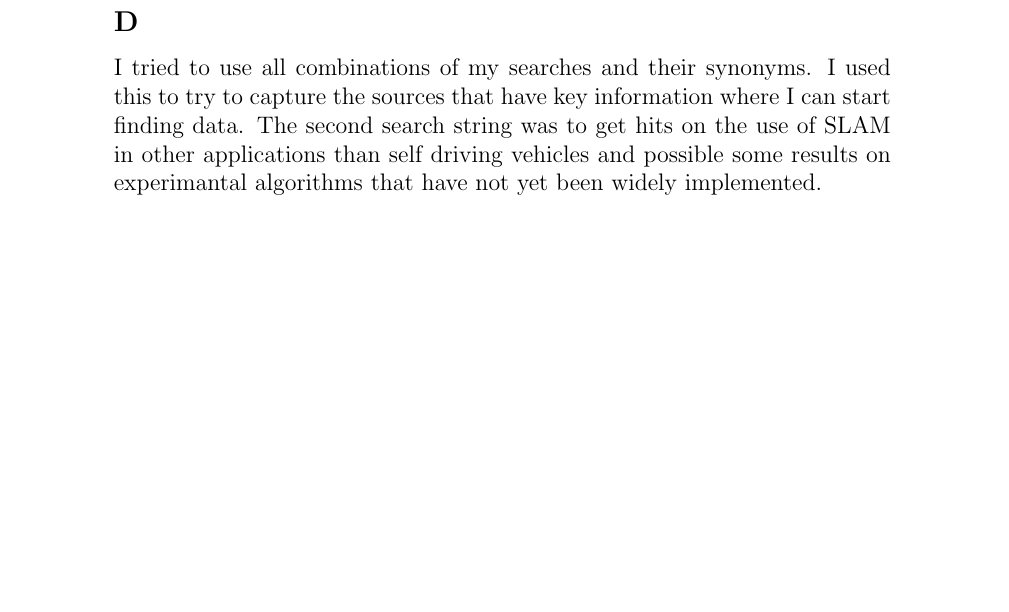
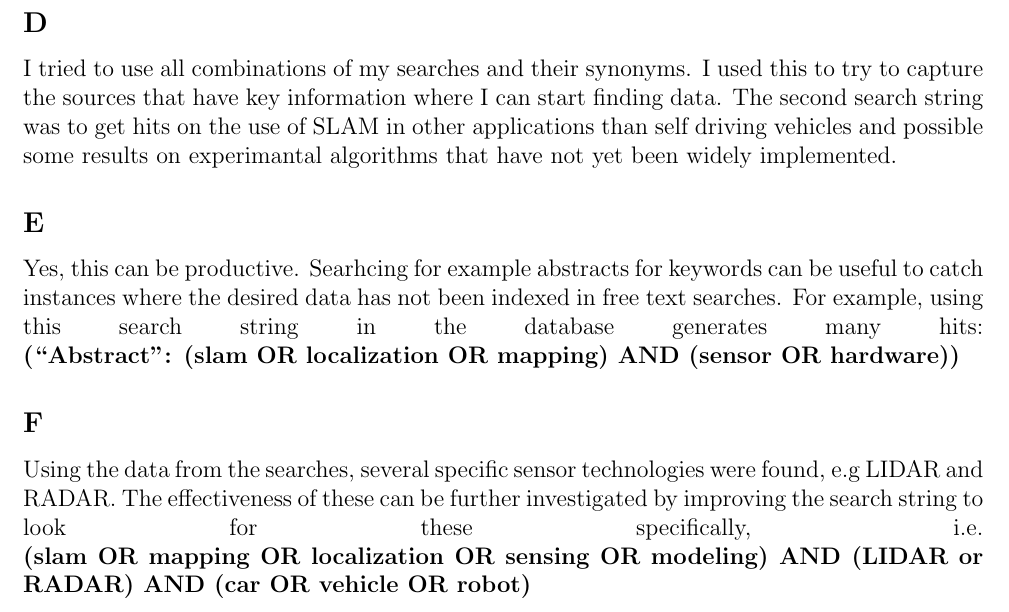
Before and after one commit to AndFroSwe/MF2071, a LaTeX document (latex/main.tex): part of page 3 of 3, cut so that both start at the same text, the shorter picture padded with empty space. Compiled offline with pdfLaTeX.

Commit message:
Final draft

```diff
--- a/latex/main.tex
+++ b/latex/main.tex
@@ -1,10 +1,8 @@
-% TODO: Q2E
-% TODO: Q2F
-
 \documentclass[a4paper, 12pt]{article}
 
 \usepackage[english]{babel}
 \usepackage{float}
+\usepackage[margin=0.8in]{geometry}
 
 \begin{document}
 %%%%%%%%%% Title %%%%%%%%%%%%%%%%%%%%
@@ -133,4 +131,15 @@ to try to capture the sources that have key information where I can start findin
 data. The second search string was to get hits on the use of SLAM in other
 applications than self driving vehicles and possible some results on
 experimantal algorithms that have not yet been widely implemented.
+\subsection*{E}
+Yes, this can be productive. Searhcing for example abstracts for keywords can be
+useful to catch instances where the desired data has not been indexed in free text
+searches. For example, using this search string in the database generates many hits:
+\linebreak
+\textbf{(``Abstract'': (slam OR localization OR mapping) AND (sensor OR hardware))}
+\subsection*{F}
+Using the data from the searches, several specific sensor technologies were found, e.g LIDAR and RADAR.
+The effectiveness of these can be further investigated by improving the search
+string to look for these specifically, i.e. \linebreak
+\textbf{(slam OR mapping OR localization OR sensing OR modeling) AND (LIDAR or RADAR) AND (car OR vehicle OR robot)}
 \end{document}
```
Also changed, not shown: latex/main.pdf, 1 other file.
